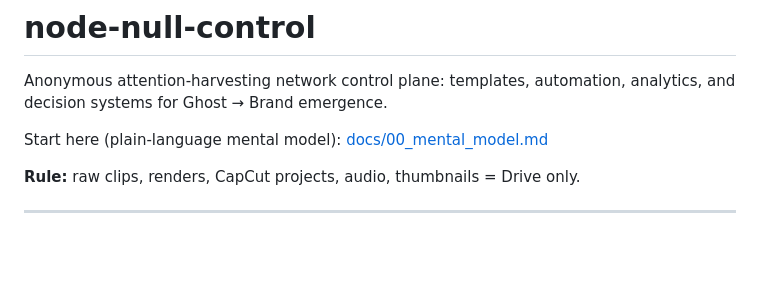
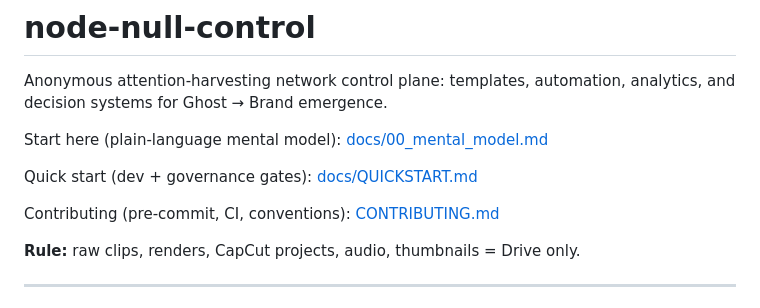
Before and after one commit to CrisisCore-Systems/node-null-control, a Markdown page: README.md, the part around the change. Rendered like a GitHub page; blank space fills up the shorter version.

Commit message:
Link quickstart and contributing docs

```diff
--- a/README.md
+++ b/README.md
@@ -2,6 +2,10 @@
 Anonymous attention-harvesting network control plane: templates, automation, analytics, and decision systems for Ghost → Brand emergence.
 
 Start here (plain-language mental model): [docs/00_mental_model.md](docs/00_mental_model.md)
+
+Quick start (dev + governance gates): [docs/QUICKSTART.md](docs/QUICKSTART.md)
+
+Contributing (pre-commit, CI, conventions): [CONTRIBUTING.md](CONTRIBUTING.md)
 
 **Rule:** raw clips, renders, CapCut projects, audio, thumbnails = Drive only.
 
```
